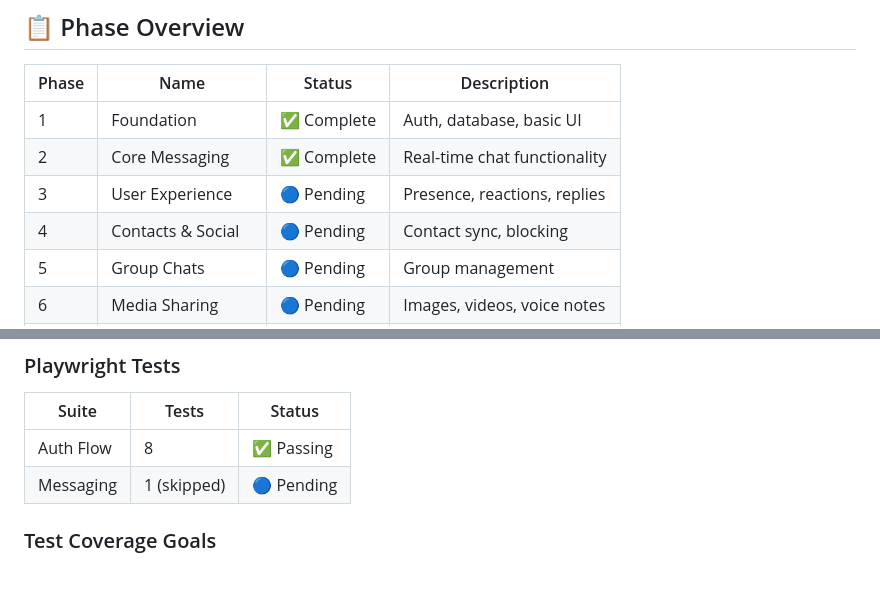
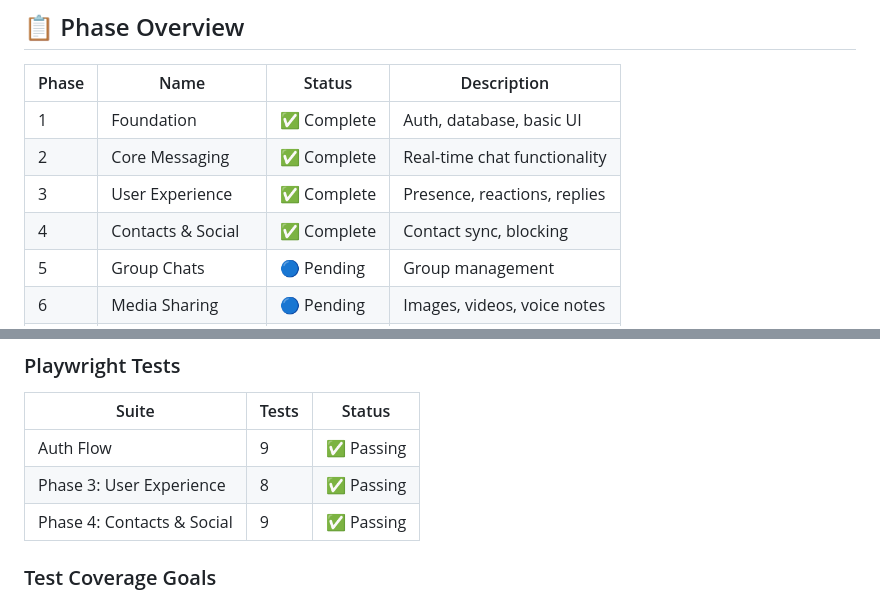
Before and after one commit to abbayosua/helloapp, a Markdown page: PHASES.md, 2 parts joined by grey strips. GitHub-like rendering; blank space fills up the shorter version.

```diff
--- a/PHASES.md
+++ b/PHASES.md
@@ -10,8 +10,8 @@
 |-------|------|--------|-------------|
 | 1 | Foundation | ✅ Complete | Auth, database, basic UI |
 | 2 | Core Messaging | ✅ Complete | Real-time chat functionality |
-| 3 | User Experience | 🔵 Pending | Presence, reactions, replies |
-| 4 | Contacts & Social | 🔵 Pending | Contact sync, blocking |
+| 3 | User Experience | ✅ Complete | Presence, reactions, replies |
+| 4 | Contacts & Social | ✅ Complete | Contact sync, blocking |
 | 5 | Group Chats | 🔵 Pending | Group management |
 | 6 | Media Sharing | 🔵 Pending | Images, videos, voice notes |
 | 7 | Advanced Features | 🔵 Pending | Calls, stories |
@@ -402,8 +406,9 @@ helloapp/
 
 | Suite | Tests | Status |
 |-------|-------|--------|
-| Auth Flow | 8 | ✅ Passing |
-| Messaging | 1 (skipped) | 🔵 Pending |
+| Auth Flow | 9 | ✅ Passing |
+| Phase 3: User Experience | 8 | ✅ Passing |
+| Phase 4: Contacts & Social | 9 | ✅ Passing |
 
 ### Test Coverage Goals
 - Auth flows: 100%
```
Also changed, not shown: other parts of PHASES.md (+35 -31 lines).
